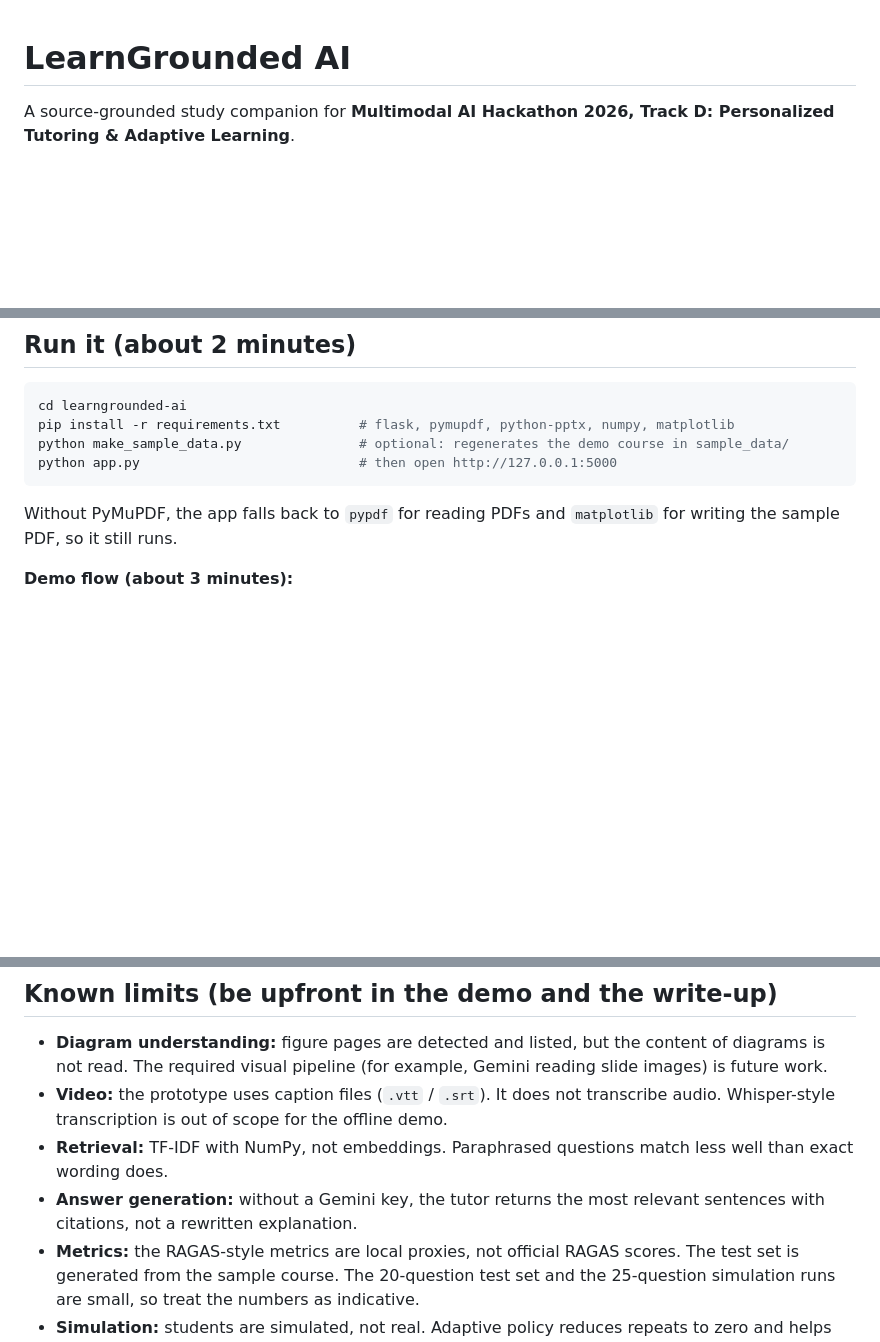
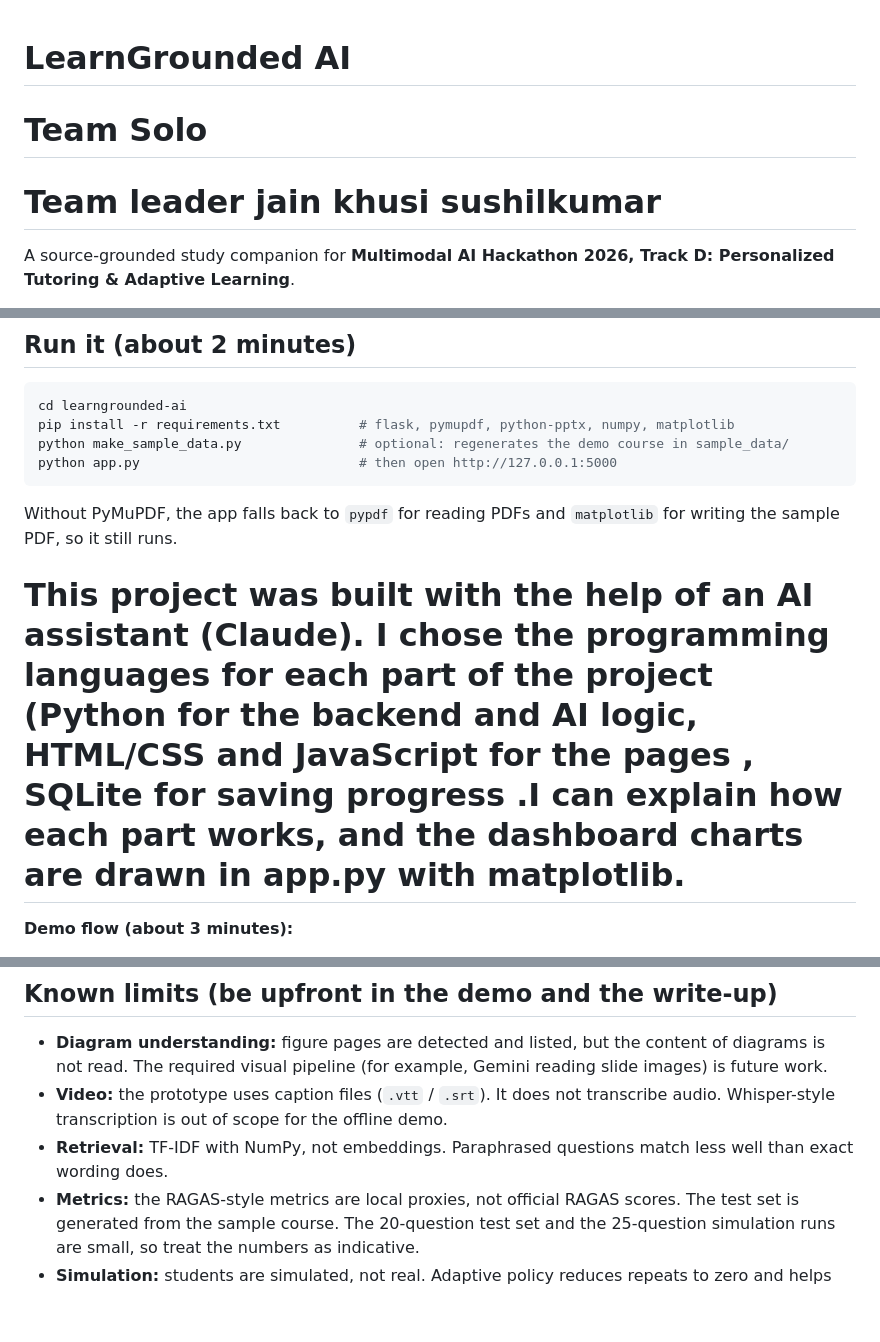
Before and after one commit to pytgvc/learngrounded-ai, a Markdown page: README.md, 3 parts joined by grey strips. GitHub-like rendering; blank space fills up the shorter version.

````diff
--- a/README.md
+++ b/README.md
@@ -1,4 +1,7 @@
 # LearnGrounded AI
+
+# Team Solo
+# Team leader jain khusi sushilkumar
 
 A source-grounded study companion for **Multimodal AI Hackathon 2026, Track D: Personalized Tutoring & Adaptive Learning**.
 
@@ -14,6 +17,8 @@ python app.py                            # then open http://127.0.0.1:5000
 ```
 
 Without PyMuPDF, the app falls back to `pypdf` for reading PDFs and `matplotlib` for writing the sample PDF, so it still runs.
+
+# This project was built with the help of an AI assistant (Claude). I chose the programming languages for each part of the project (Python for the backend and AI logic, HTML/CSS and JavaScript for the pages , SQLite for saving progress .I can explain how each part works, and the dashboard charts are drawn in app.py with matplotlib.
 
 **Demo flow (about 3 minutes):**
 1. **Knowledge base:** click *Load sample course*. It ingests 13 source units across a textbook PDF, a slide deck and a lecture caption file, and detects 6 topics.
@@ -69,7 +74,6 @@ python app.py
 - **Diagram understanding:** figure pages are detected and listed, but the content of diagrams is not read. The required visual pipeline (for example, Gemini reading slide images) is future work.
 - **Video:** the prototype uses caption files (`.vtt` / `.srt`). It does not transcribe audio. Whisper-style transcription is out of scope for the offline demo.
 - **Retrieval:** TF-IDF with NumPy, not embeddings. Paraphrased questions match less well than exact wording does.
-- **Answer generation:** without a Gemini key, the tutor returns the most relevant sentences with citations, not a rewritten explanation.
 - **Metrics:** the RAGAS-style metrics are local proxies, not official RAGAS scores. The test set is generated from the sample course. The 20-question test set and the 25-question simulation runs are small, so treat the numbers as indicative.
 - **Simulation:** students are simulated, not real. Adaptive policy reduces repeats to zero and helps most for the struggling profile. For fast and average learners, random selection gains slightly more mastery at the cost of repeats. The report shows this.
 - **Not implemented (optional items):** course flow map, revision material, study schedule, Hindi or mixed-language interaction, audio tutoring.
````
